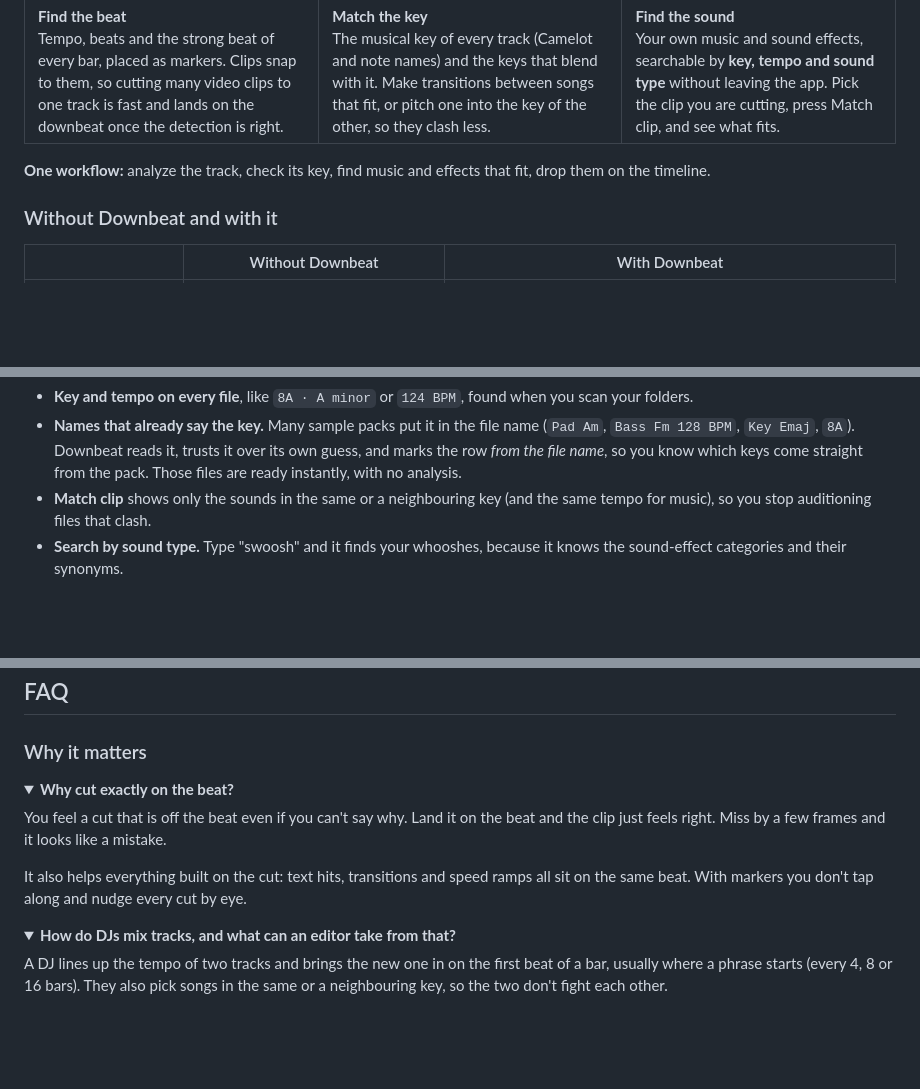
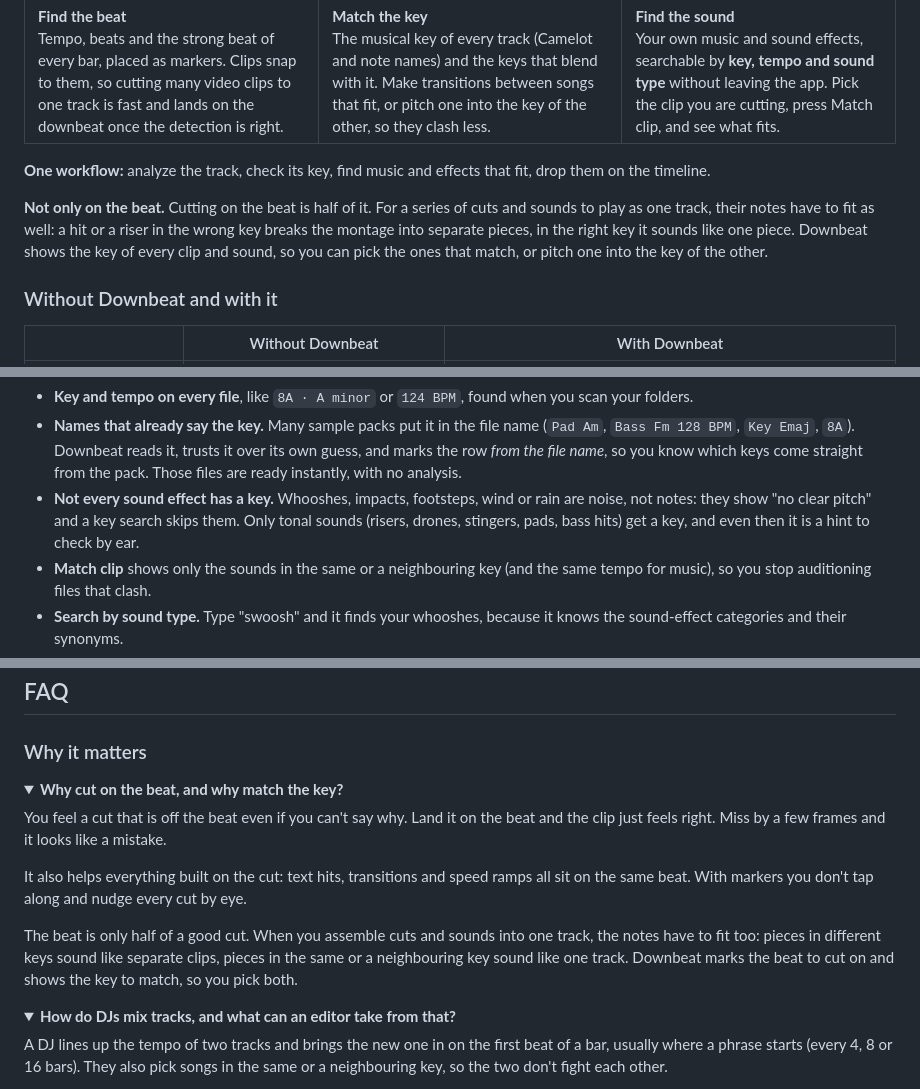
Before and after one commit to ominousopera/Downbeat, a Markdown page: README.md, 3 parts joined by grey strips. GitHub-like rendering; folded sections open; blank space fills up the shorter version.

Commit message:
README: aligned layout for the feature sections, beat-and-key message, note that not every sound effect has a key
Co-authored-by: Claude <noreply@anthropic.com>

```diff
--- a/README.md
+++ b/README.md
@@ -69,6 +69,12 @@ ads, documentaries, game montages.
 **One workflow:** analyze the track, check its key, find music and effects
 that fit, drop them on the timeline.
 
+**Not only on the beat.** Cutting on the beat is half of it. For a series of cuts
+and sounds to play as one track, their notes have to fit as well: a hit or a
+riser in the wrong key breaks the montage into separate pieces, in the right
+key it sounds like one piece. Downbeat shows the key of every clip and sound,
+so you can pick the ones that match, or pitch one into the key of the other.
+
 ### Without Downbeat and with it
 
 | | Without Downbeat | With Downbeat |
@@ -142,6 +177,10 @@ shrinks to the sounds that fit it.
   over its own guess, and marks the row *from the file name*, so you know which
   keys come straight from the pack. Those files are ready instantly, with no
   analysis.
+- **Not every sound effect has a key.** Whooshes, impacts, footsteps, wind
+  or rain are noise, not notes: they show "no clear pitch" and a key search
+  skips them. Only tonal sounds (risers, drones, stingers, pads, bass hits)
+  get a key, and even then it is a hint to check by ear.
 - **Match clip** shows only the sounds in the same or a neighbouring key (and
   the same tempo for music), so you stop auditioning files that clash.
 - **Search by sound type.** Type "swoosh" and it finds your whooshes, because
@@ -162,7 +201,7 @@ shrinks to the sounds that fit it.
 ### Why it matters
 
 <details>
-<summary><b>Why cut exactly on the beat?</b></summary>
+<summary><b>Why cut on the beat, and why match the key?</b></summary>
 
 You feel a cut that is off the beat even if you can't say why. Land it on the
 beat and the clip just feels right. Miss by a few frames and it looks like a
@@ -171,6 +210,11 @@ mistake.
 It also helps everything built on the cut: text hits, transitions and speed
 ramps all sit on the same beat. With markers you don't tap along and nudge
 every cut by eye.
+
+The beat is only half of a good cut. When you assemble cuts and sounds into one
+track, the notes have to fit too: pieces in different keys sound like separate
+clips, pieces in the same or a neighbouring key sound like one track. Downbeat
+marks the beat to cut on and shows the key to match, so you pick both.
 </details>
 
 <details>
```
Also changed, not shown: other parts of README.md (+40 -11 lines).
